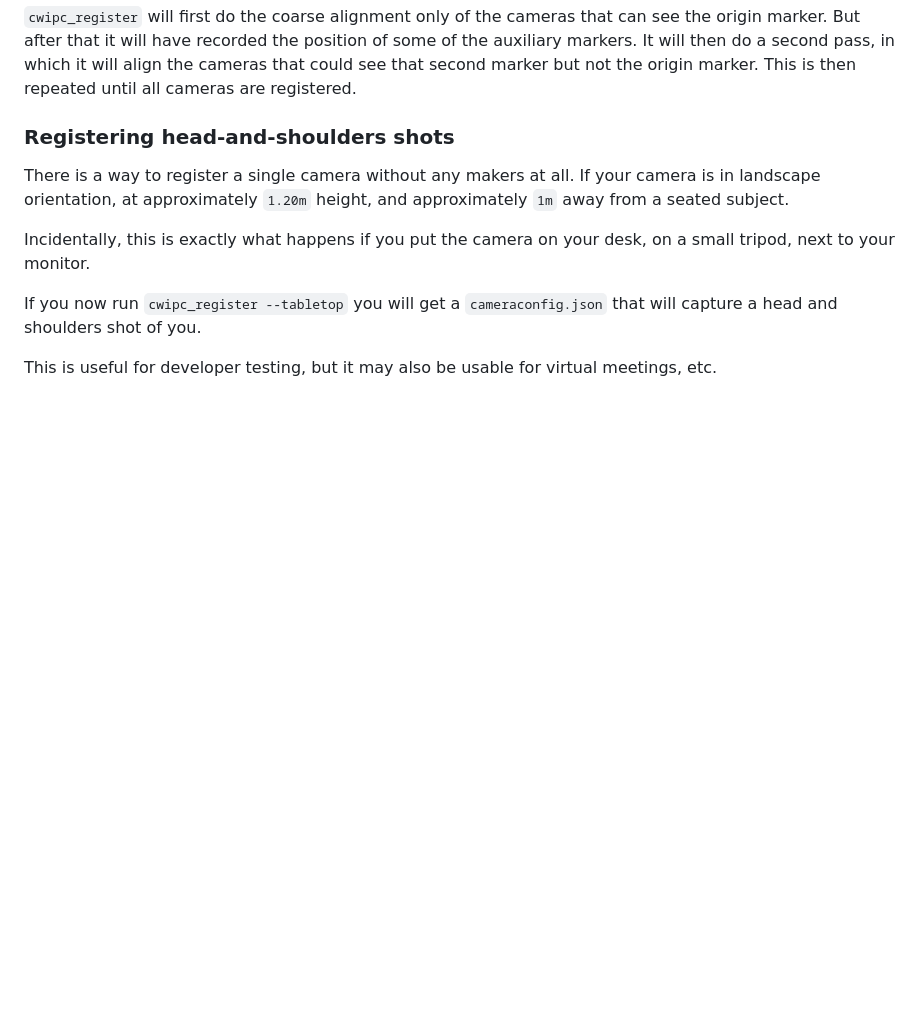
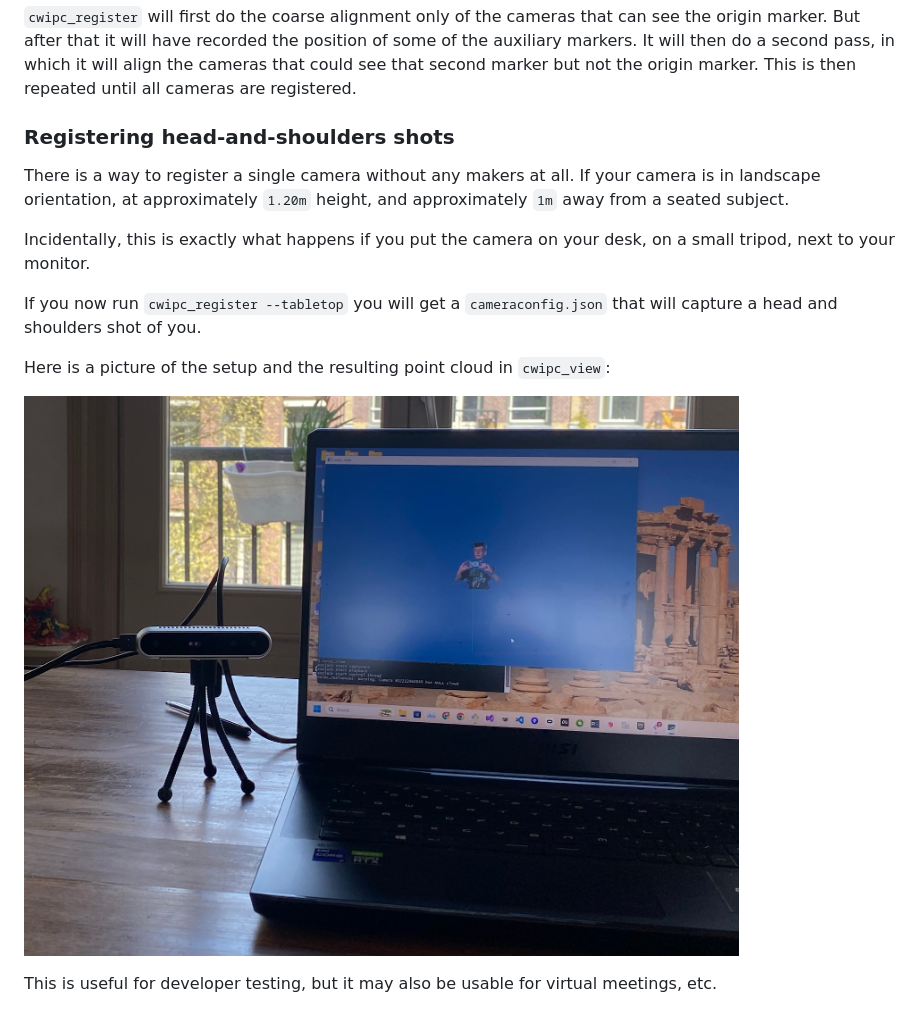
Before and after one commit to cwi-dis/cwipc, a Markdown page: doc/registration.md, the part around the change. Rendered like a GitHub page; pictures changed too: doc/tabletop-setup.jpg (added); blank space fills up the shorter version.

Commit message:
Adding picture of tabletop setup

```diff
--- a/doc/registration.md
+++ b/doc/registration.md
@@ -148,6 +148,11 @@ There is a way to register a single camera without any makers at all. If your ca
 
 Incidentally, this is exactly what happens if you put the camera on your desk, on a small tripod, next to your monitor.
 
+
 If you now run `cwipc_register --tabletop` you will get a `cameraconfig.json` that will capture a head and shoulders shot of you.
 
+Here is a picture of the setup and the resulting point cloud in `cwipc_view`:
+
+![Tabletop Setup](tabletop-setup.jpg)
+
 This is useful for developer testing, but it may also be usable for virtual meetings, etc.
```
